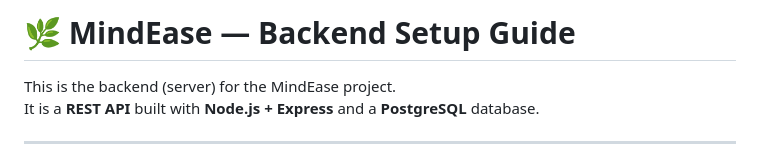
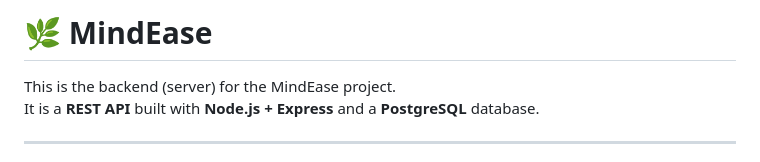
Before and after one commit to vinayak-0707/Mindease, a Markdown page: README.md, the part around the change. Rendered like a GitHub page.

```diff
--- a/README.md
+++ b/README.md
@@ -1,4 +1,4 @@
-# 🌿 MindEase — Backend Setup Guide
+# 🌿 MindEase
 
 This is the backend (server) for the MindEase project.
 It is a **REST API** built with **Node.js + Express** and a **PostgreSQL** database.
```
